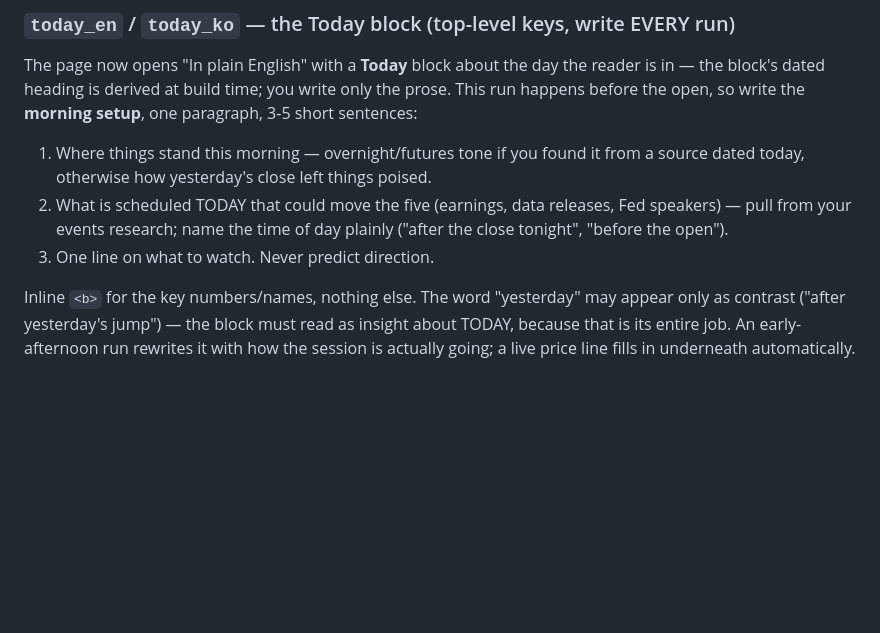
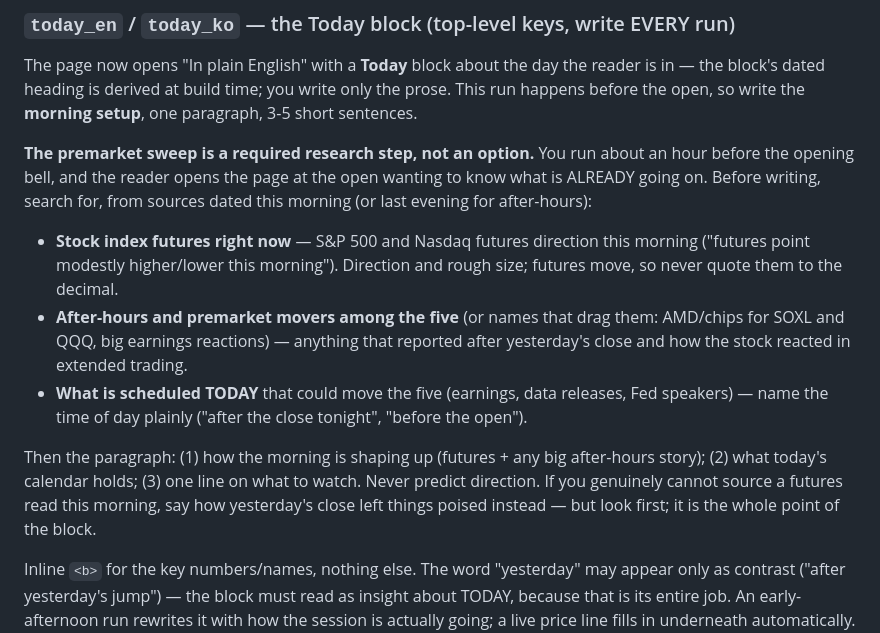
Before and after one commit to sneakytikii/morning-market-recap, a Markdown page: scripts/prompts/refresh-weekday.md, the part around the change. GitHub-like rendering; blank space fills up the shorter version.

Commit message:
Morning prompt: premarket sweep is a required research step
Futures direction, after-hours movers among the five, today's calendar - the
Today block must describe the morning already in motion, not just yesterday's
close.

Co-Authored-By: Claude Fable 5 <noreply@anthropic.com>

```diff
--- a/scripts/prompts/refresh-weekday.md
+++ b/scripts/prompts/refresh-weekday.md
@@ -112,14 +112,27 @@ never predict, and the Korean twin says the same thing with the same hedges.
 The page now opens "In plain English" with a **Today** block about the day the reader
 is in — the block's dated heading is derived at build time; you write only the prose.
 This run happens before the open, so write the **morning setup**, one paragraph,
-3-5 short sentences:
+3-5 short sentences.
 
-1. Where things stand this morning — overnight/futures tone if you found it from a
-   source dated today, otherwise how yesterday's close left things poised.
-2. What is scheduled TODAY that could move the five (earnings, data releases, Fed
-   speakers) — pull from your events research; name the time of day plainly
-   ("after the close tonight", "before the open").
-3. One line on what to watch. Never predict direction.
+**The premarket sweep is a required research step, not an option.** You run about an
+hour before the opening bell, and the reader opens the page at the open wanting to know
+what is ALREADY going on. Before writing, search for, from sources dated this morning
+(or last evening for after-hours):
+
+- **Stock index futures right now** — S&P 500 and Nasdaq futures direction this morning
+  ("futures point modestly higher/lower this morning"). Direction and rough size;
+  futures move, so never quote them to the decimal.
+- **After-hours and premarket movers among the five** (or names that drag them:
+  AMD/chips for SOXL and QQQ, big earnings reactions) — anything that reported after
+  yesterday's close and how the stock reacted in extended trading.
+- **What is scheduled TODAY** that could move the five (earnings, data releases, Fed
+  speakers) — name the time of day plainly ("after the close tonight", "before the open").
+
+Then the paragraph: (1) how the morning is shaping up (futures + any big after-hours
+story); (2) what today's calendar holds; (3) one line on what to watch. Never predict
+direction. If you genuinely cannot source a futures read this morning, say how
+yesterday's close left things poised instead — but look first; it is the whole point
+of the block.
 
 Inline `<b>` for the key numbers/names, nothing else. The word "yesterday" may appear
 only as contrast ("after yesterday's jump") — the block must read as insight about
```
